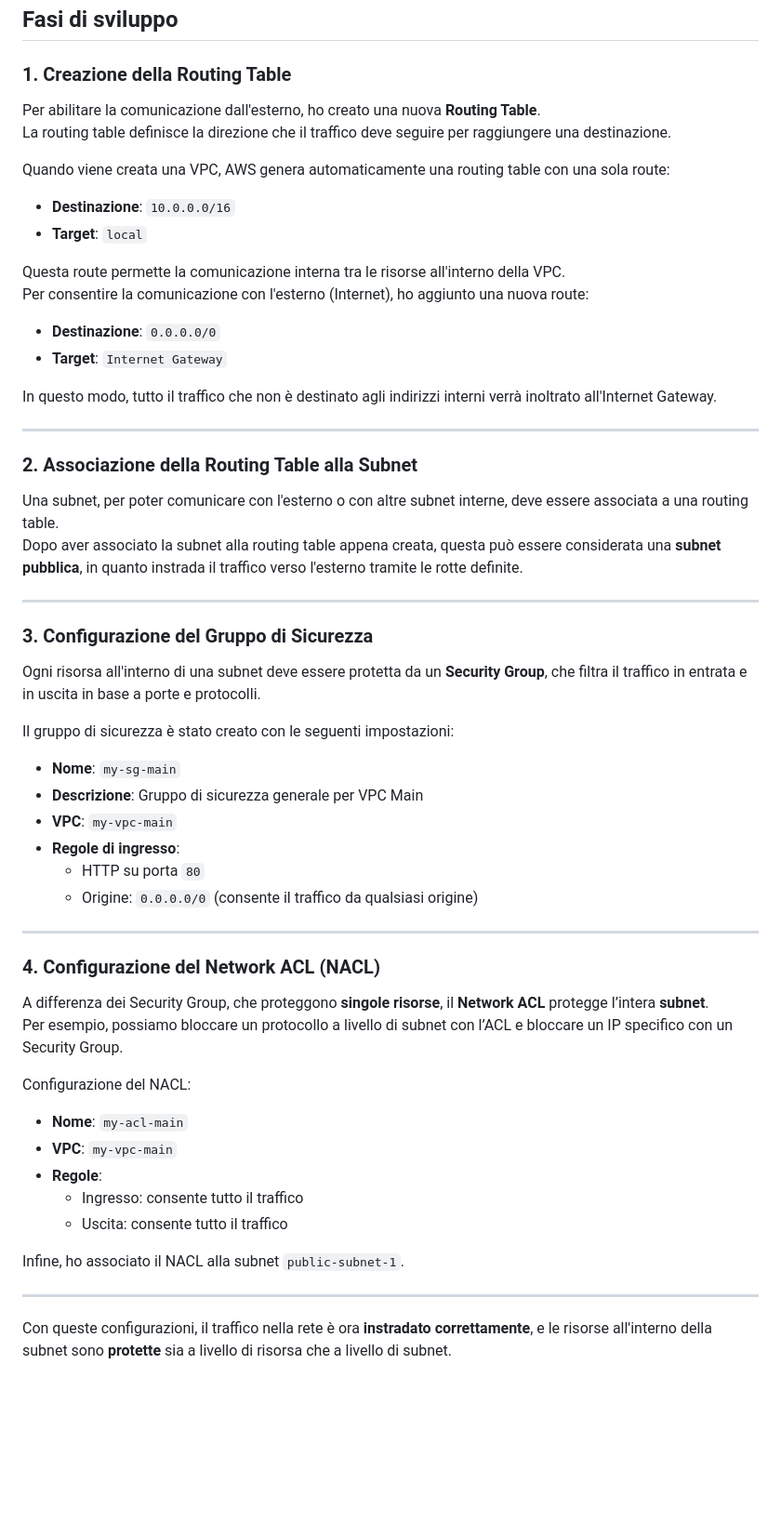
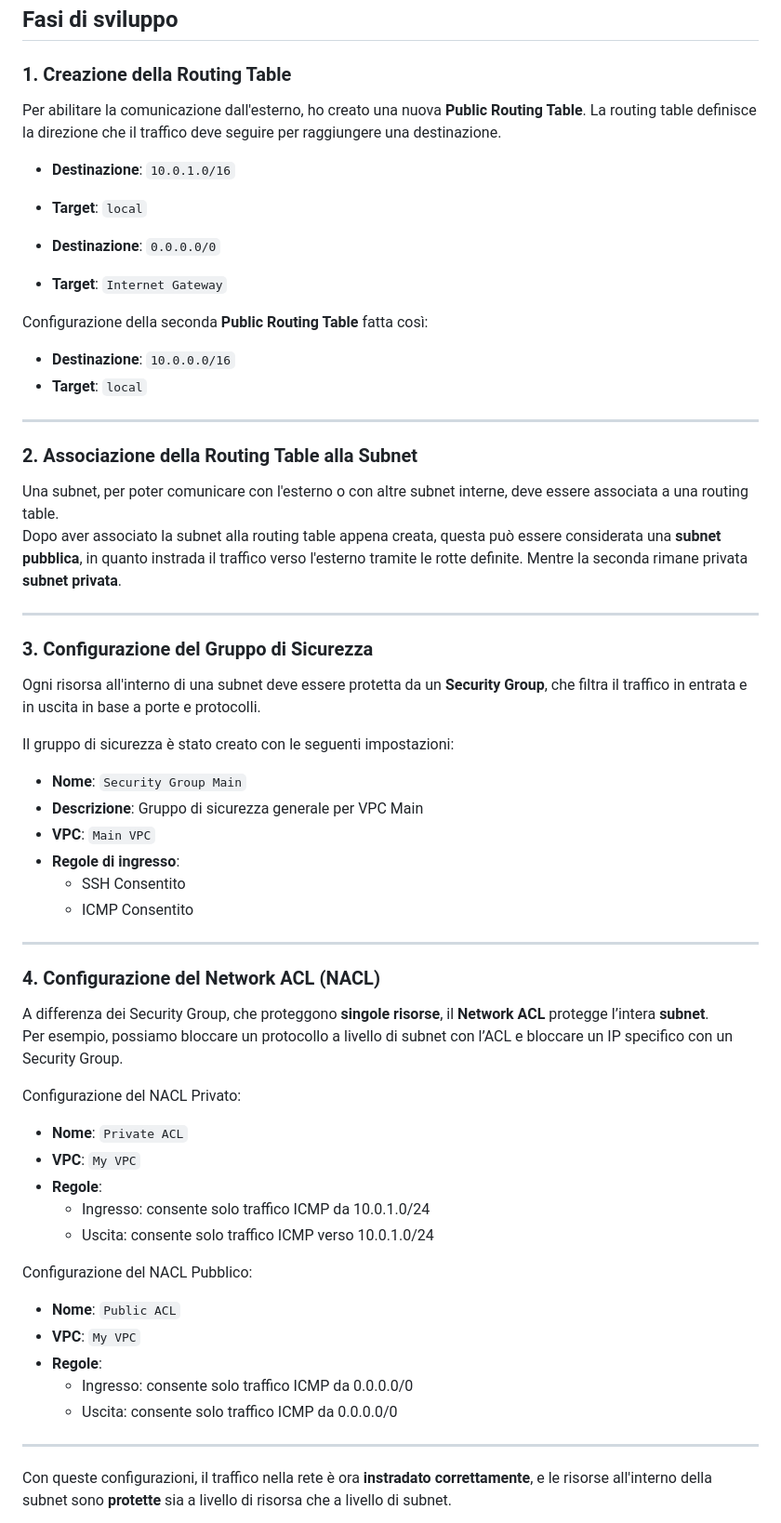
Before and after one commit to gioele-ferrari/vpc-complete-setup, a Markdown page: PART1.md, the part around the change. Shown: that part at 93% size. Rendered like a GitHub page; blank space fills up the shorter version.

```diff
--- a/PART1.md
+++ b/PART1.md
@@ -7,28 +7,26 @@ In questa sezione del progetto, l'obiettivo è creare le **routing table**, i **
 
 ### 1. Creazione della Routing Table
 
-Per abilitare la comunicazione dall'esterno, ho creato una nuova **Routing Table**.
+Per abilitare la comunicazione dall'esterno, ho creato una nuova **Public Routing Table**.
 La routing table definisce la direzione che il traffico deve seguire per raggiungere una destinazione.
 
-Quando viene creata una VPC, AWS genera automaticamente una routing table con una sola route:
-
-- **Destinazione**: `10.0.0.0/16`
+- **Destinazione**: `10.0.1.0/16`
 - **Target**: `local`
-
-Questa route permette la comunicazione interna tra le risorse all'interno della VPC.
-Per consentire la comunicazione con l'esterno (Internet), ho aggiunto una nuova route:
 
 - **Destinazione**: `0.0.0.0/0`
 - **Target**: `Internet Gateway`
 
-In questo modo, tutto il traffico che non è destinato agli indirizzi interni verrà inoltrato all'Internet Gateway.
+Configurazione della seconda **Public Routing Table** fatta così:
+
+- **Destinazione**: `10.0.0.0/16`
+- **Target**: `local`
 
 ---
 
 ### 2. Associazione della Routing Table alla Subnet
 
 Una subnet, per poter comunicare con l'esterno o con altre subnet interne, deve essere associata a una routing table.
-Dopo aver associato la subnet alla routing table appena creata, questa può essere considerata una **subnet pubblica**, in quanto instrada il traffico verso l'esterno tramite le rotte definite.
+Dopo aver associato la subnet alla routing table appena creata, questa può essere considerata una **subnet pubblica**, in quanto instrada il traffico verso l'esterno tramite le rotte definite. Mentre la seconda rimane privata **subnet privata**.
 
 ---
 
@@ -38,12 +36,12 @@ Ogni risorsa all'interno di una subnet deve essere protetta da un **Security Gro
 
 Il gruppo di sicurezza è stato creato con le seguenti impostazioni:
 
-- **Nome**: `my-sg-main`
+- **Nome**: `Security Group Main`
 - **Descrizione**: Gruppo di sicurezza generale per VPC Main
-- **VPC**: `my-vpc-main`
+- **VPC**: `Main VPC`
 - **Regole di ingresso**:
-  - HTTP su porta `80`
-  - Origine: `0.0.0.0/0` (consente il traffico da qualsiasi origine)
+  - SSH Consentito
+  - ICMP Consentito
 
 ---
 
@@ -52,15 +50,21 @@ Il gruppo di sicurezza è stato creato con le seguenti impostazioni:
 A differenza dei Security Group, che proteggono **singole risorse**, il **Network ACL** protegge l’intera **subnet**.
 Per esempio, possiamo bloccare un protocollo a livello di subnet con l’ACL e bloccare un IP specifico con un Security Group.
 
-Configurazione del NACL:
+Configurazione del NACL Privato:
 
-- **Nome**: `my-acl-main`
-- **VPC**: `my-vpc-main`
+- **Nome**: `Private ACL`
+- **VPC**: `My VPC`
 - **Regole**:
-  - Ingresso: consente tutto il traffico
-  - Uscita: consente tutto il traffico
+  - Ingresso: consente solo traffico ICMP da 10.0.1.0/24
+  - Uscita: consente solo traffico ICMP verso 10.0.1.0/24
 
-Infine, ho associato il NACL alla subnet `public-subnet-1`.
+Configurazione del NACL Pubblico:
+
+- **Nome**: `Public ACL`
+- **VPC**: `My VPC`
+- **Regole**:
+  - Ingresso: consente solo traffico ICMP da 0.0.0.0/0
+  - Uscita: consente solo traffico ICMP da 0.0.0.0/0
 
 ---
 
```
Also changed, not shown: PART2.md (+12 -58 lines), README.md (+8 -6 lines), diagramma-progetto.png.
